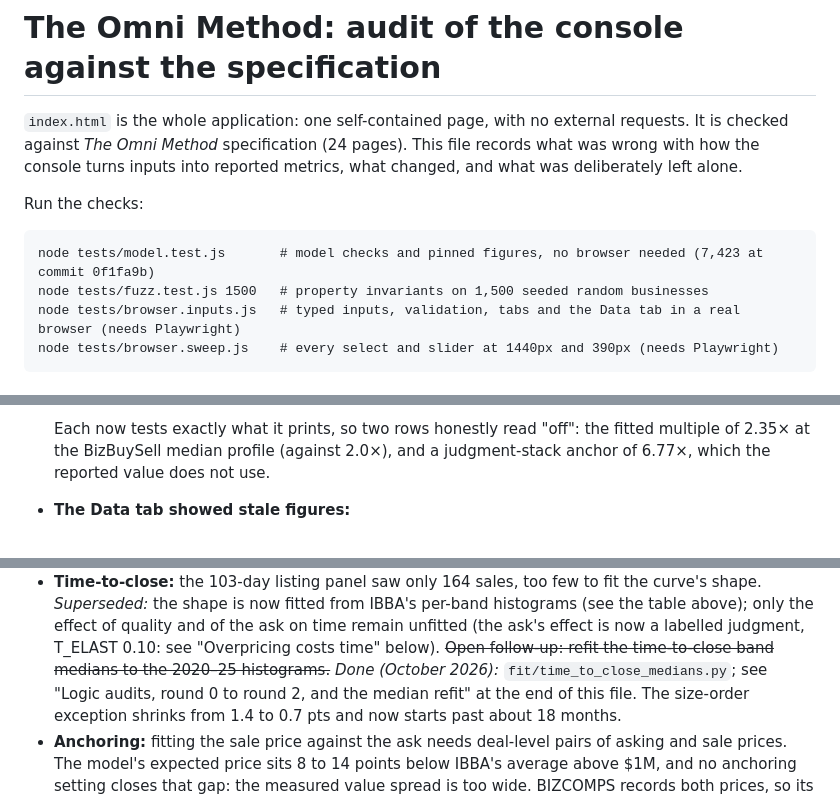
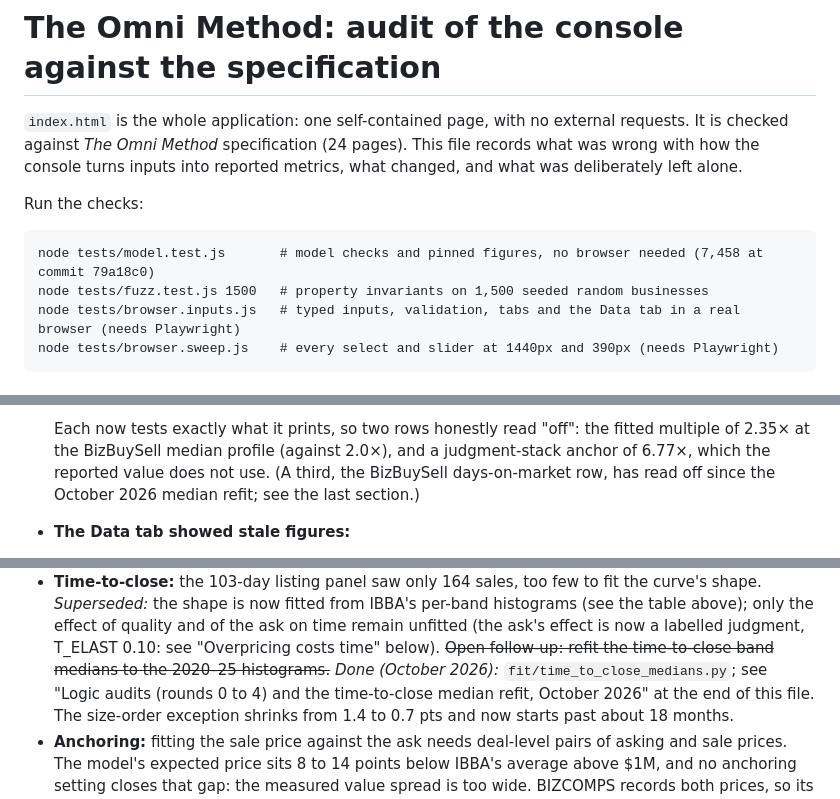
Before and after one commit to OmniCapitalYT/last-minute, a Markdown page: AUDIT.md, 3 parts joined by grey strips. Drawn GitHub-style.

Commit message:
AUDIT.md: point the follow-up at the new section's title, note the third off self-audit row, current test count
Co-Authored-By: Claude Opus 5.5 <noreply@anthropic.com>
Claude-Session: https://claude.ai/code/session_01AnHimkKJ7K8xCCqMy9ZD1z

````diff
--- a/AUDIT.md
+++ b/AUDIT.md
@@ -8,7 +8,7 @@ metrics, what changed, and what was deliberately left alone.
 Run the checks:
 
 ```
-node tests/model.test.js       # model checks and pinned figures, no browser needed (7,423 at commit 0f1fa9b)
+node tests/model.test.js       # model checks and pinned figures, no browser needed (7,458 at commit 79a18c0)
 node tests/fuzz.test.js 1500   # property invariants on 1,500 seeded random businesses
 node tests/browser.inputs.js   # typed inputs, validation, tabs and the Data tab in a real browser (needs Playwright)
 node tests/browser.sweep.js    # every select and slider at 1440px and 390px (needs Playwright)
@@ -255,7 +255,8 @@ spec. Each finding was reproduced before it was fixed.
   Each now tests exactly what it prints, so two rows honestly read "off": the
   fitted multiple of 2.35× at the BizBuySell median profile (against 2.0×), and a
   judgment-stack anchor of 6.77×, which the reported value does not
-  use.
+  use. (A third, the BizBuySell days-on-market row, has read off since the October 2026
+  median refit; see the last section.)
 - **The Data tab showed stale figures:**
   - pooled close rates instead of the recent ones the model uses;
   - σ 0.485 "lognormal" and an 80% interval of 0.52–1.82×;
@@ -442,7 +443,7 @@ with the data that would fit it:
   table above); only the effect of quality and of the ask on time remain unfitted (the ask's effect is now a
   labelled judgment, T_ELAST 0.10: see "Overpricing costs time" below).
   ~~Open follow-up: refit the time-to-close band medians to the 2020–25 histograms.~~ *Done (October 2026):*
-  `fit/time_to_close_medians.py`; see "Logic audits, round 0 to round 2, and the median refit" at the end of this file.
+  `fit/time_to_close_medians.py`; see "Logic audits (rounds 0 to 4) and the time-to-close median refit, October 2026" at the end of this file.
   The size-order exception shrinks from 1.4 to 0.7 pts and now starts past about 18 months.
 - **Anchoring:** fitting the sale price against the ask needs deal-level pairs of asking and
   sale prices. The model's expected price sits 8 to 14 points below IBBA's average above $1M,
````
